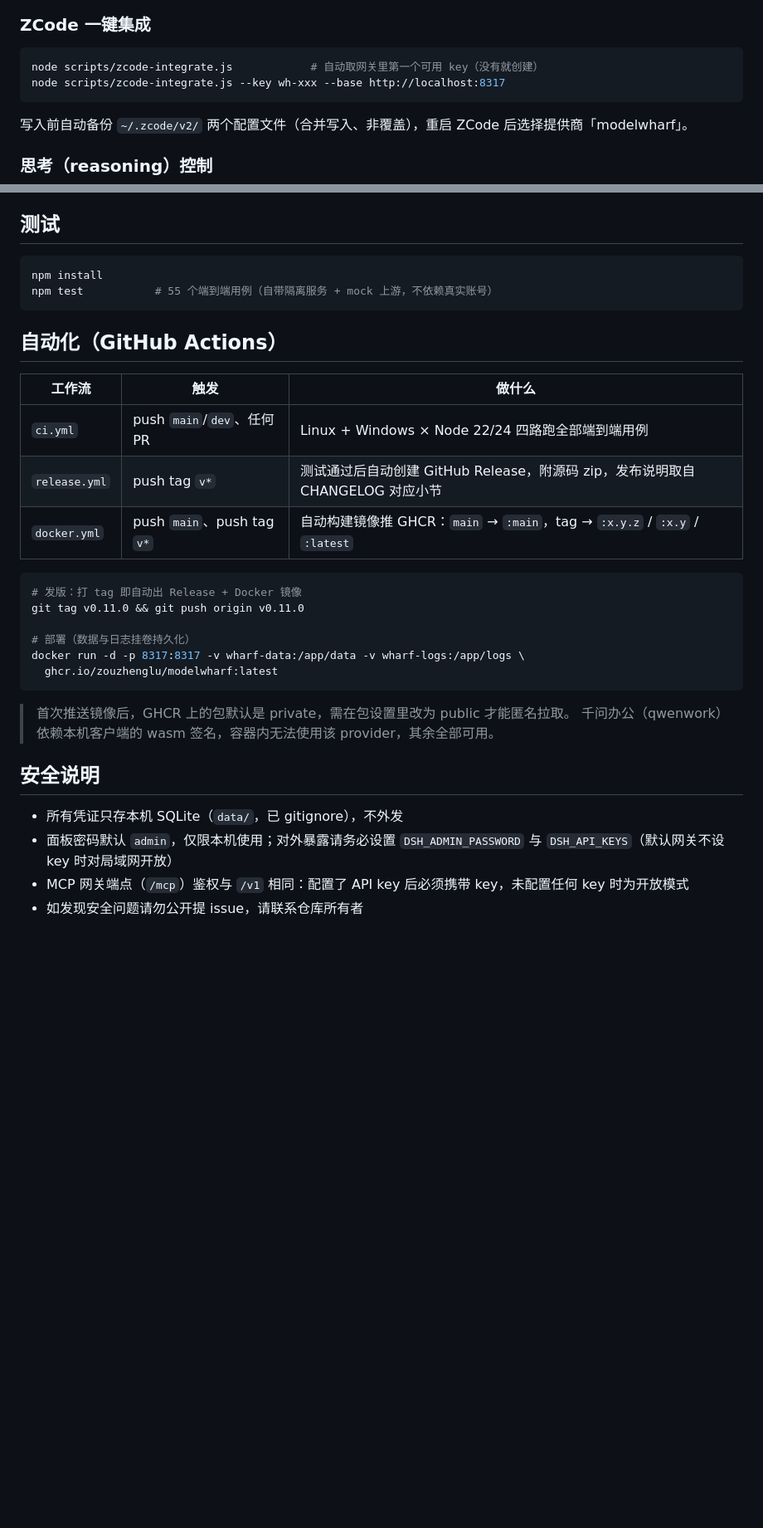
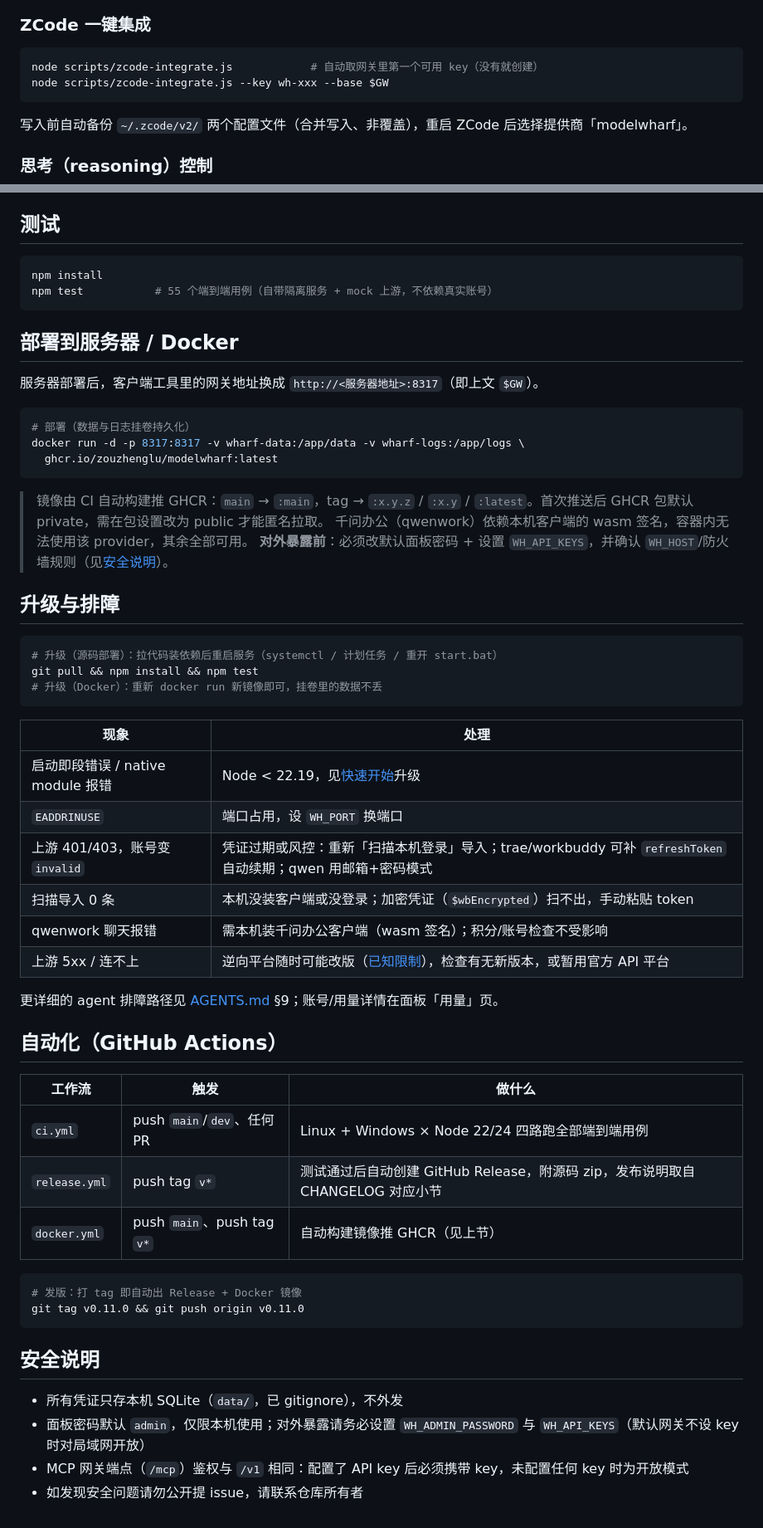
Before and after one commit to zouzhenglu/modelwharf, a Markdown page: README.md, 2 parts joined by grey strips. Shown at 83% size. GitHub-like rendering; blank space fills up the shorter version.

````diff
--- a/README.md
+++ b/README.md
@@ -127,7 +151,7 @@ Codex 配置 `base_url = http://localhost:8317/v1`（Wire API 选 Responses）
 
 ```bash
 node scripts/zcode-integrate.js            # 自动取网关里第一个可用 key（没有就创建）
-node scripts/zcode-integrate.js --key wh-xxx --base http://localhost:8317
+node scripts/zcode-integrate.js --key wh-xxx --base $GW
 ```
 
 写入前自动备份 `~/.zcode/v2/` 两个配置文件（合并写入、非覆盖），重启 ZCode 后选择提供商「modelwharf」。
@@ -239,29 +265,55 @@ npm install
 npm test           # 55 个端到端用例（自带隔离服务 + mock 上游，不依赖真实账号）
 ```
 
+## 部署到服务器 / Docker
+
+服务器部署后，客户端工具里的网关地址换成 `http://<服务器地址>:8317`（即上文 `$GW`）。
+
+```bash
+# 部署（数据与日志挂卷持久化）
+docker run -d -p 8317:8317 -v wharf-data:/app/data -v wharf-logs:/app/logs \
+  ghcr.io/zouzhenglu/modelwharf:latest
+```
+
+> 镜像由 CI 自动构建推 GHCR：`main` → `:main`，tag → `:x.y.z` / `:x.y` / `:latest`。首次推送后 GHCR 包默认 private，需在包设置改为 public 才能匿名拉取。
+> 千问办公（qwenwork）依赖本机客户端的 wasm 签名，容器内无法使用该 provider，其余全部可用。
+> **对外暴露前**：必须改默认面板密码 + 设置 `WH_API_KEYS`，并确认 `WH_HOST`/防火墙规则（见[安全说明](#安全说明)）。
+
+## 升级与排障
+
+```bash
+# 升级（源码部署）：拉代码装依赖后重启服务（systemctl / 计划任务 / 重开 start.bat）
+git pull && npm install && npm test
+# 升级（Docker）：重新 docker run 新镜像即可，挂卷里的数据不丢
+```
+
+| 现象 | 处理 |
+|---|---|
+| 启动即段错误 / native module 报错 | Node < 22.19，见[快速开始](#快速开始)升级 |
+| `EADDRINUSE` | 端口占用，设 `WH_PORT` 换端口 |
+| 上游 401/403，账号变 `invalid` | 凭证过期或风控：重新「扫描本机登录」导入；trae/workbuddy 可补 `refreshToken` 自动续期；qwen 用邮箱+密码模式 |
+| 扫描导入 0 条 | 本机没装客户端或没登录；加密凭证（`$wbEncrypted`）扫不出，手动粘贴 token |
+| qwenwork 聊天报错 | 需本机装千问办公客户端（wasm 签名）；积分/账号检查不受影响 |
+| 上游 5xx / 连不上 | 逆向平台随时可能改版（[已知限制](#已知限制如实说明)），检查有无新版本，或暂用官方 API 平台 |
+
+更详细的 agent 排障路径见 [AGENTS.md](AGENTS.md) §9；账号/用量详情在面板「用量」页。
+
 ## 自动化（GitHub Actions）
 
 | 工作流 | 触发 | 做什么 |
 |---|---|---|
 | `ci.yml` | push `main`/`dev`、任何 PR | Linux + Windows × Node 22/24 四路跑全部端到端用例 |
 | `release.yml` | push tag `v*` | 测试通过后自动创建 GitHub Release，附源码 zip，发布说明取自 CHANGELOG 对应小节 |
-| `docker.yml` | push `main`、push tag `v*` | 自动构建镜像推 GHCR：`main` → `:main`，tag → `:x.y.z` / `:x.y` / `:latest` |
+| `docker.yml` | push `main`、push tag `v*` | 自动构建镜像推 GHCR（见上节） |
 
 ```bash
 # 发版：打 tag 即自动出 Release + Docker 镜像
 git tag v0.11.0 && git push origin v0.11.0
-
-# 部署（数据与日志挂卷持久化）
-docker run -d -p 8317:8317 -v wharf-data:/app/data -v wharf-logs:/app/logs \
-  ghcr.io/zouzhenglu/modelwharf:latest
 ```
-
-> 首次推送镜像后，GHCR 上的包默认是 private，需在包设置里改为 public 才能匿名拉取。
-> 千问办公（qwenwork）依赖本机客户端的 wasm 签名，容器内无法使用该 provider，其余全部可用。
 
 ## 安全说明
 
 - 所有凭证只存本机 SQLite（`data/`，已 gitignore），不外发
-- 面板密码默认 `admin`，仅限本机使用；对外暴露请务必设置 `DSH_ADMIN_PASSWORD` 与 `DSH_API_KEYS`（默认网关不设 key 时对局域网开放）
+- 面板密码默认 `admin`，仅限本机使用；对外暴露请务必设置 `WH_ADMIN_PASSWORD` 与 `WH_API_KEYS`（默认网关不设 key 时对局域网开放）
 - MCP 网关端点（`/mcp`）鉴权与 `/v1` 相同：配置了 API key 后必须携带 key，未配置任何 key 时为开放模式
 - 如发现安全问题请勿公开提 issue，请联系仓库所有者
````
Also changed, not shown: other parts of README.md (+42 -16 lines), AGENTS.md (added, +237 -0 lines), CHANGELOG.md (+10 -0 lines).
